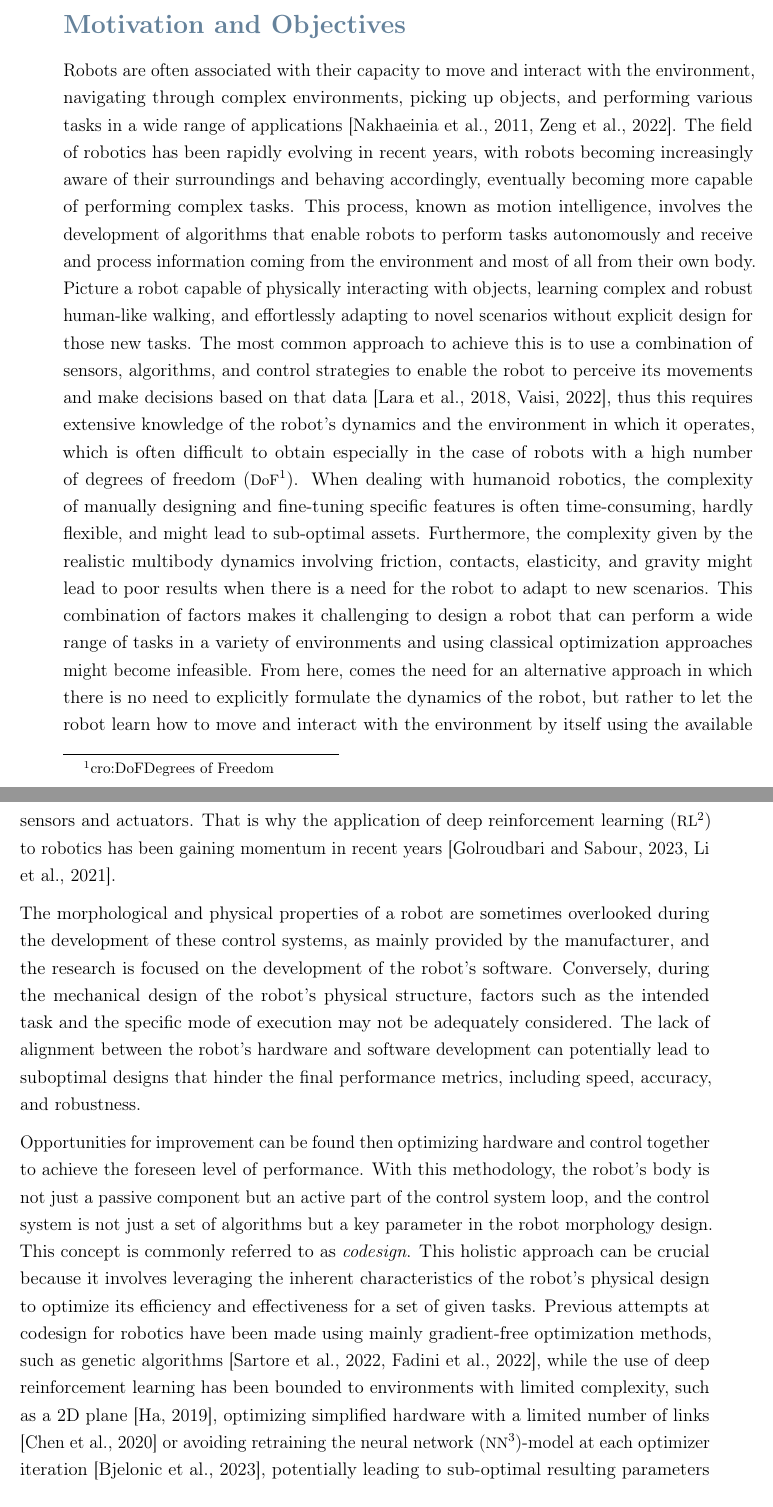
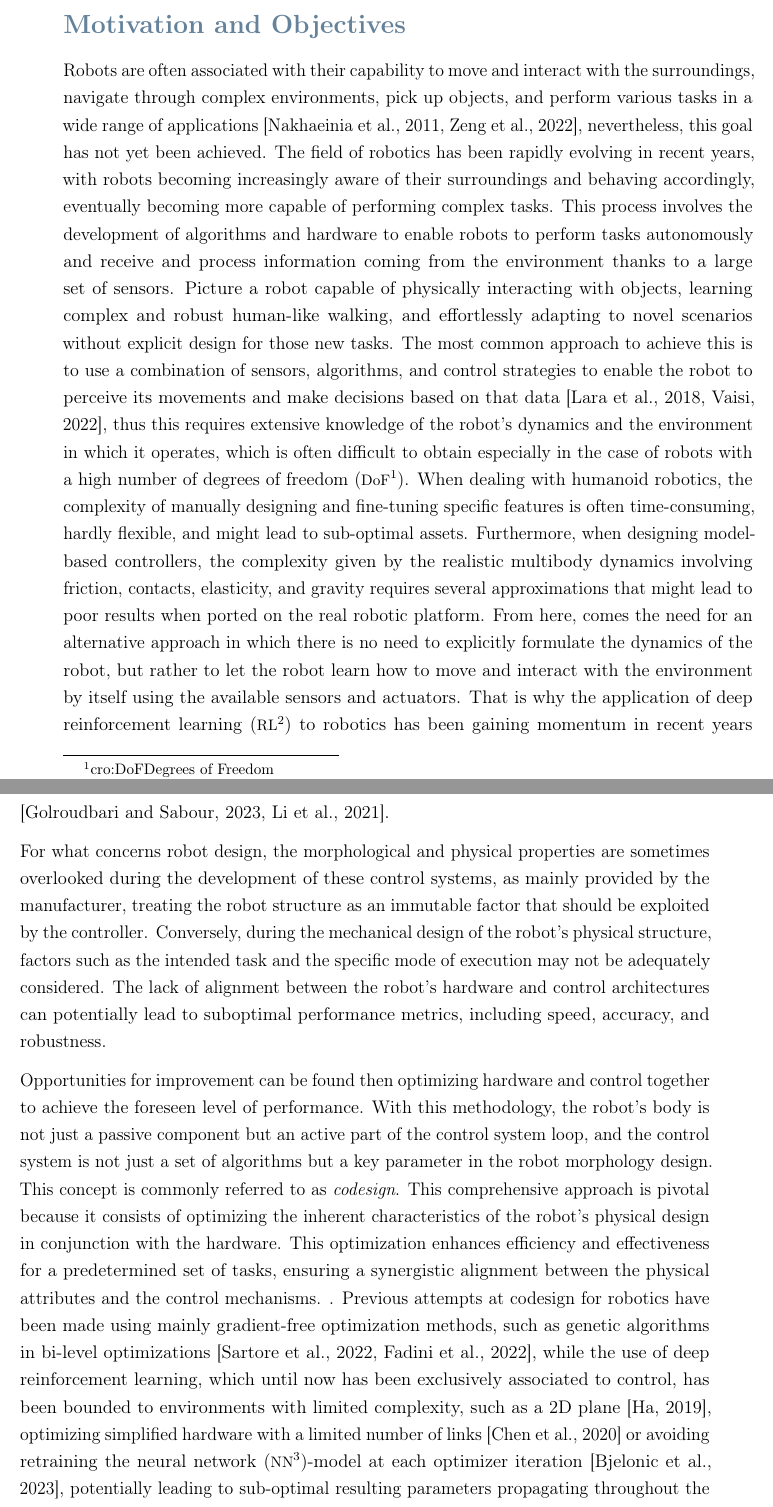
Before and after one commit to flferretti/MSc_Thesis, a LaTeX thesis (Thesis.tex, which reads Chapters/00-Prologue.tex): two parts of pages 13 and 14 of 86, joined at a grey line, cut so that both start at the same text. Compiled offline with pdfLaTeX.

Commit message:
Update prologue

```diff
--- a/Chapters/00-Prologue.tex
+++ b/Chapters/00-Prologue.tex
@@ -3,13 +3,14 @@
 
 \section*{Motivation and Objectives}
 
-Robots are often associated with their capacity to move and interact with the environment, navigating through complex environments, picking up objects, and performing various tasks in a wide range of applications \citep{article,zeng_robotic_2022}. The field of robotics has been rapidly evolving in recent years, with robots becoming increasingly aware of their surroundings and behaving accordingly, eventually becoming more capable of performing complex tasks. This process, known as motion intelligence, involves the development of algorithms that enable robots to perform tasks autonomously and receive and process information coming from the environment and most of all from their own body. Picture a robot capable of physically interacting with objects, learning complex and robust human-like walking, and effortlessly adapting to novel scenarios without explicit design for those new tasks.
+Robots are often associated with their capability to move and interact with the surroundings, navigate through complex environments, pick up objects, and perform various tasks in a wide range of applications \citep{article,zeng_robotic_2022}, nevertheless, this goal has not yet been achieved. The field of robotics has been rapidly evolving in recent years, with robots becoming increasingly aware of their surroundings and behaving accordingly, eventually becoming more capable of performing complex tasks. This process involves the development of algorithms and hardware to enable robots to perform tasks autonomously and receive and process information coming from the environment thanks to a large set of sensors. Picture a robot capable of physically interacting with objects, learning complex and robust human-like walking, and effortlessly adapting to novel scenarios without explicit design for those new tasks.
 The most common approach to achieve this is to use a combination of sensors, algorithms, and control strategies to enable the robot to perceive its movements and make decisions based on that data \citep{lara_embodied_2018, vaisi_review_2022}, thus this requires extensive knowledge of the robot's dynamics and the environment in which it operates, which is often difficult to obtain especially in the case of robots with a high number of degrees of freedom (\ac{DoF}).
-When dealing with humanoid robotics, the complexity of manually designing and fine-tuning specific features is often time-consuming, hardly flexible, and might lead to sub-optimal assets. Furthermore, the complexity given by the realistic multibody dynamics involving friction, contacts, elasticity, and gravity might lead to poor results when there is a need for the robot to adapt to new scenarios. This combination of factors makes it challenging to design a robot that can perform a wide range of tasks in a variety of environments and using classical optimization approaches might become infeasible. From here, comes the need for an alternative approach in which there is no need to explicitly formulate the dynamics of the robot, but rather to let the robot learn how to move and interact with the environment by itself using the available sensors and actuators. That is why the application of deep reinforcement learning (\ac{RL}) to robotics has been gaining momentum in recent years \citep{golroudbari_recent_2023,li_reinforcement_2021}.
+When dealing with humanoid robotics, the complexity of manually designing and fine-tuning specific features is often time-consuming, hardly flexible, and might lead to sub-optimal assets. Furthermore, when designing model-based controllers, the complexity given by the realistic multibody dynamics involving friction, contacts, elasticity, and gravity requires several approximations that might lead to poor results when ported on the real robotic platform. From here, comes the need for an alternative approach in which there is no need to explicitly formulate the dynamics of the robot, but rather to let the robot learn how to move and interact with the environment by itself using the available sensors and actuators. That is why the application of deep reinforcement learning (\ac{RL}) to robotics has been gaining momentum in recent years \citep{golroudbari_recent_2023,li_reinforcement_2021}.
 
-The morphological and physical properties of a robot are sometimes overlooked during the development of these control systems, as mainly provided by the manufacturer, and the research is focused on the development of the robot's software. Conversely, during the mechanical design of the robot's physical structure, factors such as the intended task and the specific mode of execution may not be adequately considered. The lack of alignment between the robot's hardware and software development can potentially lead to suboptimal designs that hinder the final performance metrics, including speed, accuracy, and robustness.
+For what concerns robot design, the morphological and physical properties are sometimes overlooked during the development of these control systems, as mainly provided by the manufacturer, treating the robot structure as an immutable factor that should be exploited by the controller. Conversely, during the mechanical design of the robot's physical structure, factors such as the intended task and the specific mode of execution may not be adequately considered. The lack of alignment between the robot's hardware and control architectures can potentially lead to suboptimal performance metrics, including speed, accuracy, and robustness.
 
-Opportunities for improvement can be found then optimizing hardware and control together to achieve the foreseen level of performance. With this methodology, the robot's body is not just a passive component but an active part of the control system loop, and the control system is not just a set of algorithms but a key parameter in the robot morphology design. This concept is commonly referred to as \textit{codesign}. This holistic approach can be crucial because it involves leveraging the inherent characteristics of the robot's physical design to optimize its efficiency and effectiveness for a set of given tasks. Previous attempts at codesign for robotics have been made using mainly gradient-free optimization methods, such as genetic algorithms \citep{sartore_optimization_2022,fadini_simulation_2022}, while the use of deep reinforcement learning has been bounded to environments with limited complexity, such as a 2D plane \citep{ha_reinforcement_2019}, optimizing simplified hardware with a limited number of links \citep{chen_hardware_2020} or avoiding retraining the neural network (\ac{NN})-model at each optimizer iteration \citep{bjelonic_learning-based_2023}, potentially leading to sub-optimal resulting parameters propagating throughout the whole design process. Though taking into account the whole-body dynamics of a humanoid robot can result in a more realistic and accurate model, it requires high computational power and time \citep{ramuzat_benchmarking_2022}, making it difficult to use in a codesign loop. That is why it has not been widely investigated in the field of codesign for robotics. However, these computations are by nature highly parallelizable as a large number of matrix operations, easily solvable with parallel computing \citep{gyawali_comparative_2023, tuma_2023}, are involved and the use of specialized hardware components for computation that is characterized by parallel architectures, such as \ac{GPU} and \ac{TPU} could be exploited, significantly speeding up complex and resource-extensive computations, usually referred to as \textit{hardware acceleration}. Moreover, when training a \ac{RL} agent, the high parallelization can not only help to gain noticeably more experience, as multiple copies of the same agent can be run at the same time, each one interacting with the environment and collecting data, but also to speed up the \textit{neural network}s (\ac{NN}) training process, as just as dynamics computations, it involves a large number of matrix operations that can be parallelized \citep{pandey_transformational_2022,gyawali_comparative_2023}.
+Opportunities for improvement can be found then optimizing hardware and control together to achieve the foreseen level of performance. With this methodology, the robot's body is not just a passive component but an active part of the control system loop, and the control system is not just a set of algorithms but a key parameter in the robot morphology design. This concept is commonly referred to as \textit{codesign}. This comprehensive approach is pivotal because it consists of optimizing the inherent characteristics of the robot's physical design in conjunction with the hardware. This optimization enhances efficiency and effectiveness for a predetermined set of tasks, ensuring a synergistic alignment between the physical attributes and the control mechanisms.
+. Previous attempts at codesign for robotics have been made using mainly gradient-free optimization methods, such as genetic algorithms in bi-level optimizations \citep{sartore_optimization_2022,fadini_simulation_2022}, while the use of deep reinforcement learning, which until now has been exclusively associated to control, has been bounded to environments with limited complexity, such as a 2D plane \citep{ha_reinforcement_2019}, optimizing simplified hardware with a limited number of links \citep{chen_hardware_2020} or avoiding retraining the neural network (\ac{NN})-model at each optimizer iteration \citep{bjelonic_learning-based_2023}, potentially leading to sub-optimal resulting parameters propagating throughout the whole design process. Though taking into account the whole-body dynamics of a humanoid robot can result in a more realistic and accurate model, it requires high computational power and time \citep{ramuzat_benchmarking_2022}, making it difficult to use in a codesign loop. That is why it has not been widely investigated in the field of codesign for robotics. However, these computations are by nature highly parallelizable as composed of a large number of matrix operations, which could be solved in an efficient and fast way with parallel computing \citep{gyawali_comparative_2023, tuma_2023}, are involved and the use of specialized hardware components for computation that is characterized by parallel architectures, such as \ac{GPU} and \ac{TPU} could be exploited, significantly speeding up complex and resource-extensive computations, usually referred to as \textit{hardware acceleration}. Moreover, when training a \ac{RL} agent, the high parallelization can not only help to gain noticeably more experience, as multiple copies of the same agent can be run at the same time, each one interacting with the environment and collecting data, but also to speed up the \textit{neural network}s (\ac{NN}) training process, as just as dynamics computations, it involves a large number of matrix operations that can be parallelized \citep{pandey_transformational_2022,gyawali_comparative_2023}.
 
 In light of the limitations identified in previous codesign efforts, which often operated within simplified environments and models, this work aims to explore a novel approach, trying to overcome the challenges of codesign by exploiting the capabilities of modern hardware-accelerated architectures as a support of a codesign loop combining genetic algorithms and deep reinforcement learning.
 
```
Also changed, not shown: Chapters/00-Prologue.tex (4 more changed lines).
